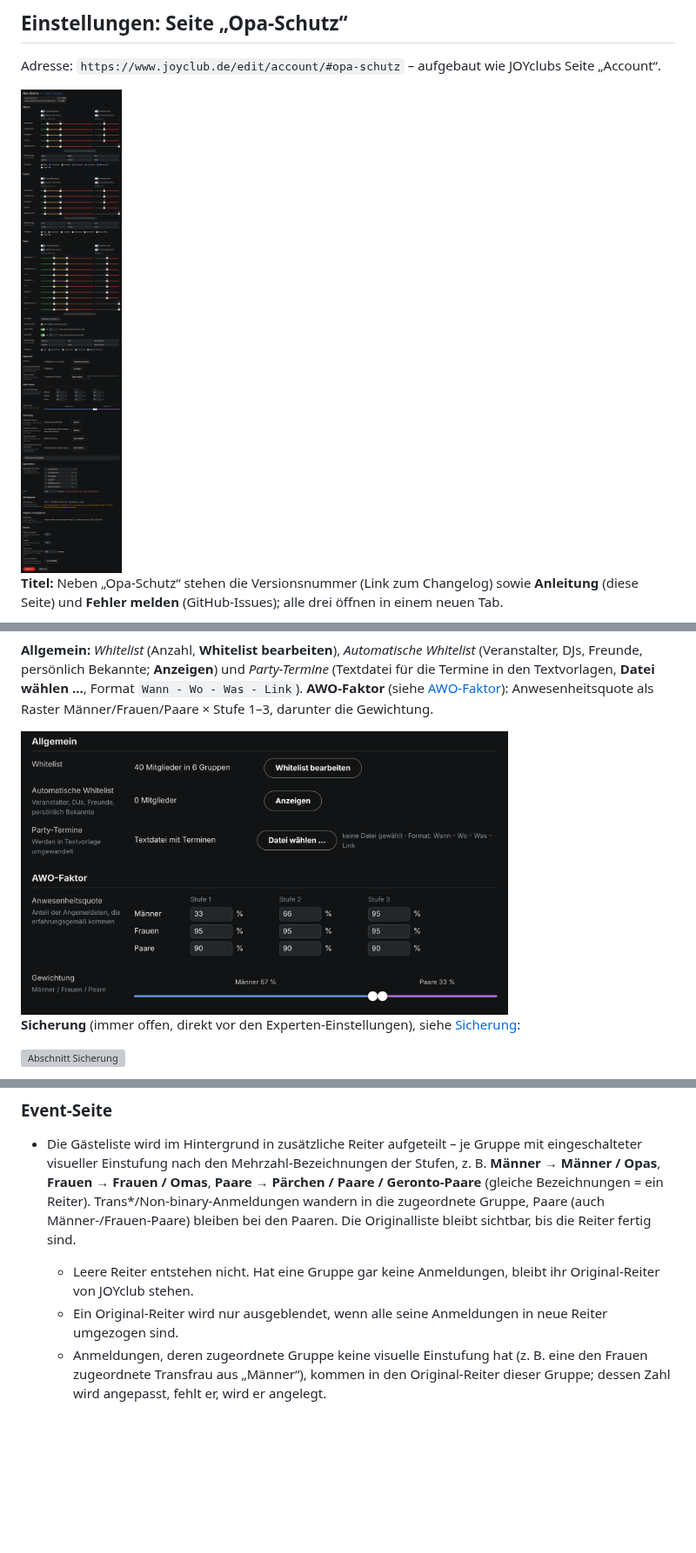
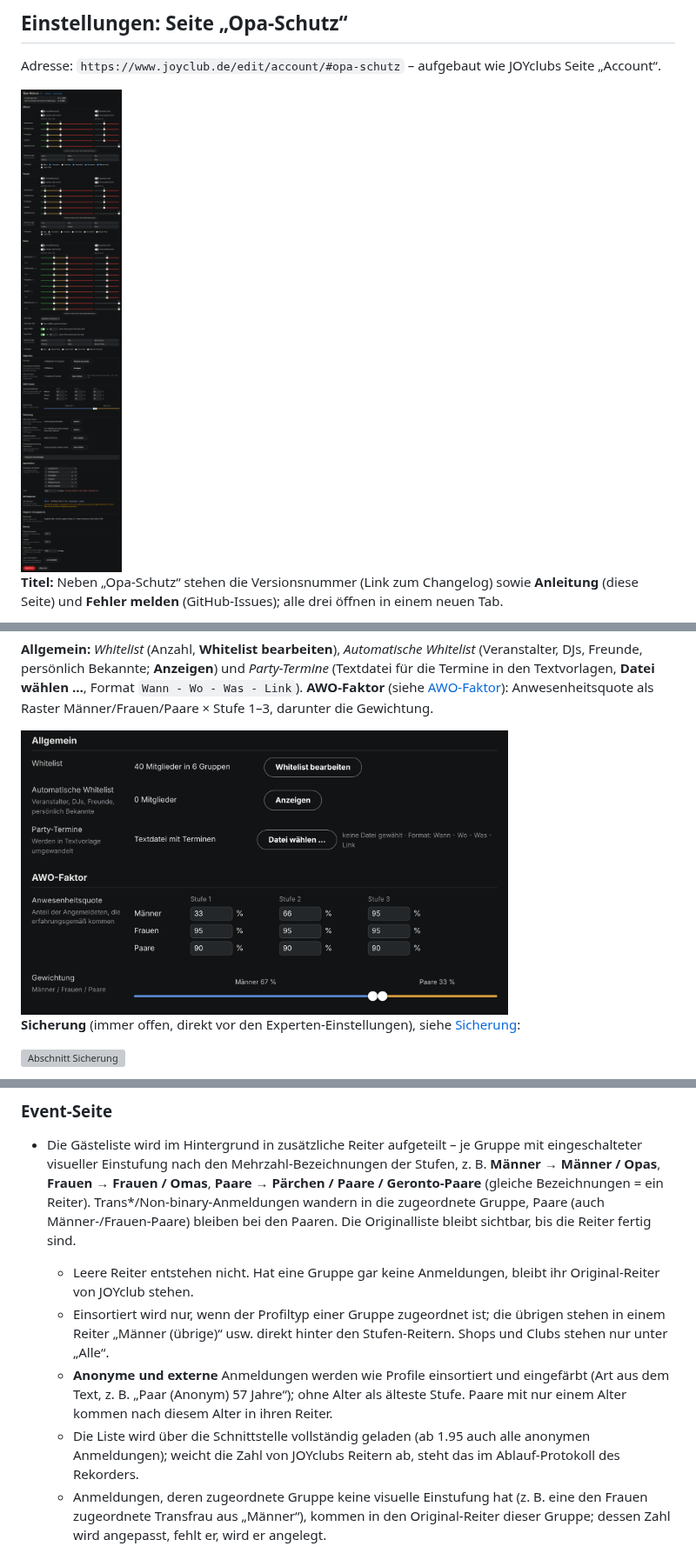
Before and after one commit to Schimmelreiter/joyclub-opa-scan, a Markdown page: README.md, 3 parts joined by grey strips. Shown at 87% size. GitHub-like rendering; pictures changed too: docs/einstellungen-awo.png, docs/einstellungen.png; blank space fills up the shorter version; grey boxes are pictures that could not be loaded.

```diff
--- a/README.md
+++ b/README.md
@@ -273,7 +286,9 @@ Angezeigt wird er
 
 - Die Gästeliste wird im Hintergrund in zusätzliche Reiter aufgeteilt – je Gruppe mit eingeschalteter visueller Einstufung nach den Mehrzahl-Bezeichnungen der Stufen, z. B. **Männer → Männer / Opas**, **Frauen → Frauen / Omas**, **Paare → Pärchen / Paare / Geronto-Paare** (gleiche Bezeichnungen = ein Reiter). Trans*/Non-binary-Anmeldungen wandern in die zugeordnete Gruppe, Paare (auch Männer-/Frauen-Paare) bleiben bei den Paaren. Die Originalliste bleibt sichtbar, bis die Reiter fertig sind.
   - Leere Reiter entstehen nicht. Hat eine Gruppe gar keine Anmeldungen, bleibt ihr Original-Reiter von JOYclub stehen.
-  - Ein Original-Reiter wird nur ausgeblendet, wenn alle seine Anmeldungen in neue Reiter umgezogen sind.
+  - Einsortiert wird nur, wenn der Profiltyp einer Gruppe zugeordnet ist; die übrigen stehen in einem Reiter „Männer (übrige)“ usw. direkt hinter den Stufen-Reitern. Shops und Clubs stehen nur unter „Alle“.
+  - **Anonyme und externe** Anmeldungen werden wie Profile einsortiert und eingefärbt (Art aus dem Text, z. B. „Paar (Anonym) 57 Jahre“); ohne Alter als älteste Stufe. Paare mit nur einem Alter kommen nach diesem Alter in ihren Reiter.
+  - Die Liste wird über die Schnittstelle vollständig geladen (ab 1.95 auch alle anonymen Anmeldungen); weicht die Zahl von JOYclubs Reitern ab, steht das im Ablauf-Protokoll des Rekorders.
   - Anmeldungen, deren zugeordnete Gruppe keine visuelle Einstufung hat (z. B. eine den Frauen zugeordnete Transfrau aus „Männer“), kommen in den Original-Reiter dieser Gruppe; dessen Zahl wird angepasst, fehlt er, wird er angelegt.
 - Gäste werden nach Anmeldealter eingefärbt; ignorierte Mitglieder bekommen ein rotes X.
 - Klick auf ein ignoriertes Mitglied öffnet ein Popup *„Du ignorierst …“* mit Grund (Profilnotiz) und den Buttons **Trotzdem öffnen**, **Nicht mehr ignorieren** (entsperrt und setzt auf die Whitelist) und **Abbrechen**:
```
Also changed, not shown: other parts of README.md (+15 -2 lines), docs/einstellungen-experten.png, docs/party-geschlechter.png (added), docs/termine-geschlechter.png (added), 2 other files.
